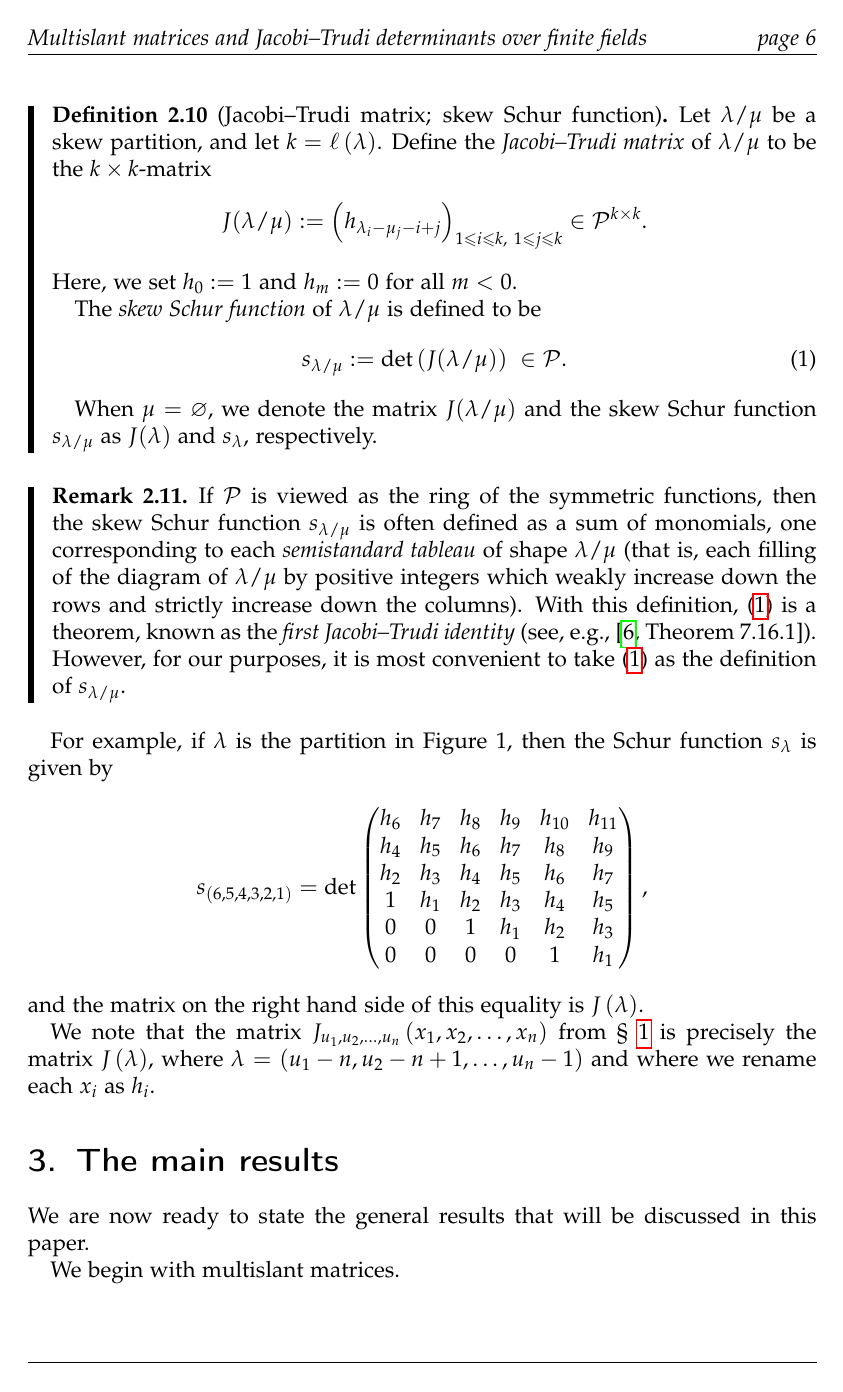
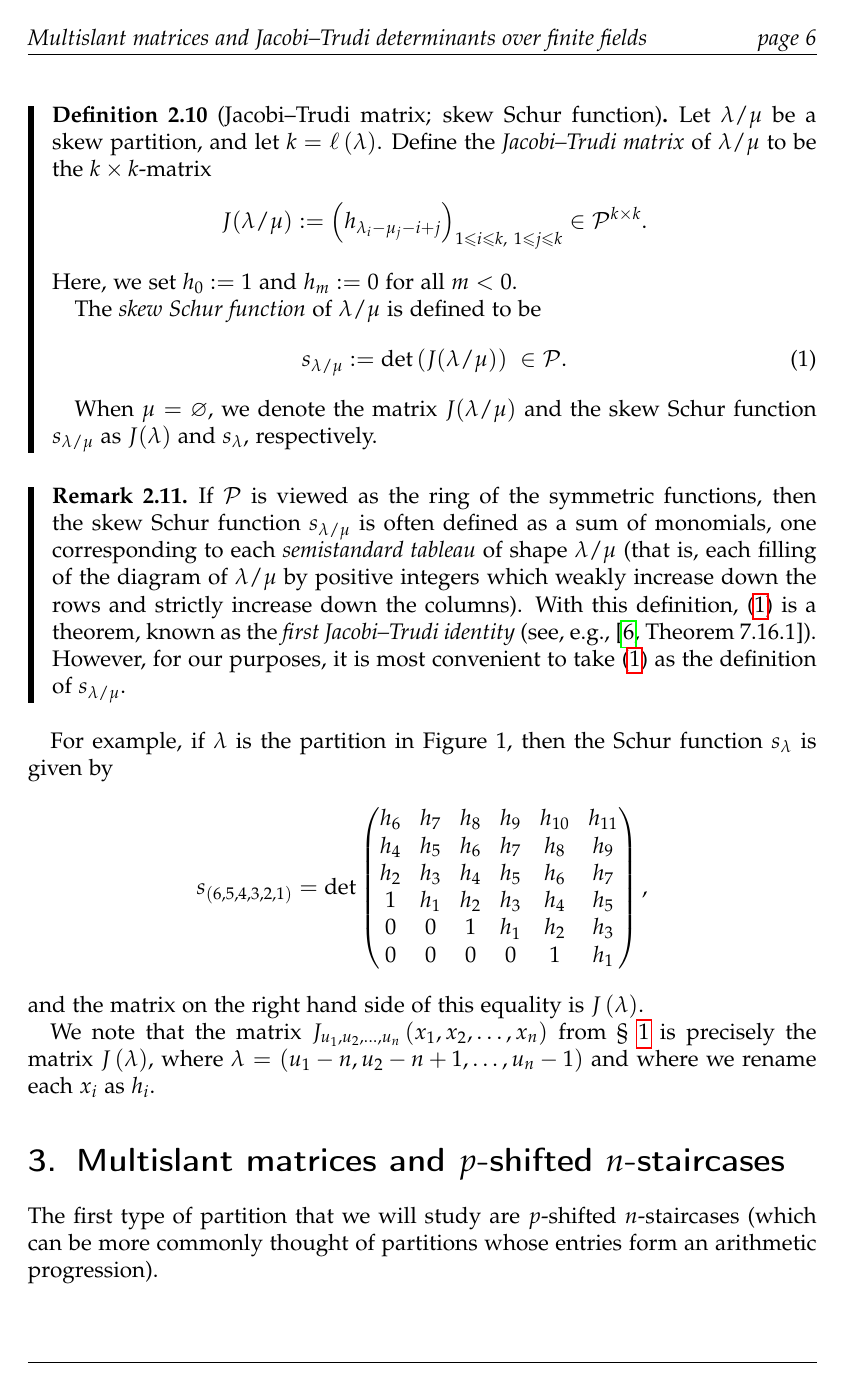
Before and after one commit to greatodda/JT-paper-ver-7.0-8_7_22-, a LaTeX document (main.tex): page 6 of 26. Compiled offline with pdfLaTeX.

Commit message:
remove results section

```diff
--- a/main.tex
+++ b/main.tex
@@ -437,9 +437,3 @@ and where we rename each $x_i$ as $h_i$.
 
 
 
-\section{The main results}
-
-We are now ready to state the general results that will be discussed in this paper.
-
-We begin with multislant matrices.
-\subsection{Multislant Matrices}
```
Also changed, not shown: main.tex (7 more changed lines).
